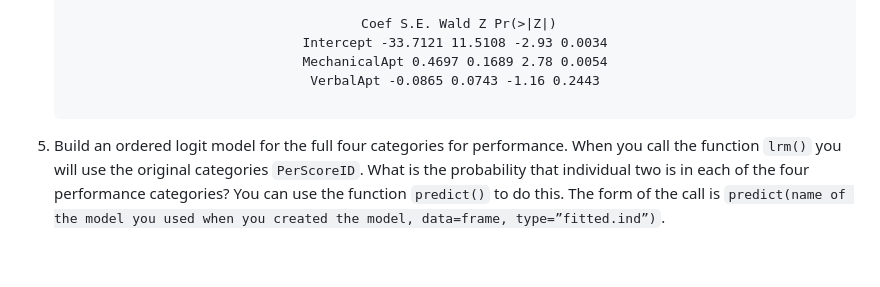
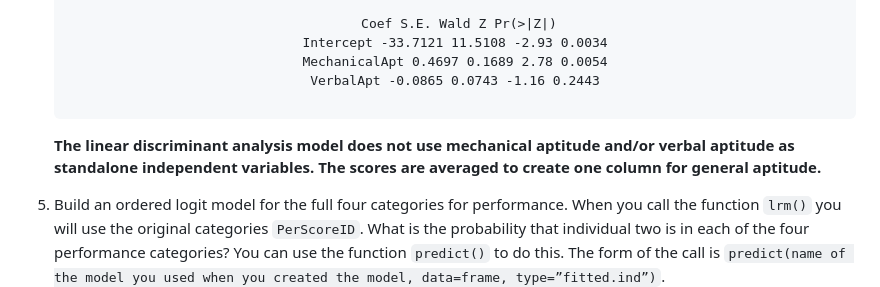
Before and after one commit to lshpaner/CEEM585_Supervised_Learning_Techniques_in_R, a Markdown page: README.md, the part around the change. GitHub-like rendering; blank space fills up the shorter version.

```diff
--- a/README.md
+++ b/README.md
@@ -168,6 +168,8 @@ Construct a logit model using the two performance groups. Compare this model and
 
 </center>
 
+**The linear discriminant analysis model does not use mechanical aptitude and/or verbal aptitude as standalone independent variables. The scores are averaged to create one column for general aptitude.**
+
 <li>
 
 Build an ordered logit model for the full four categories for performance. When you call the function `lrm()` you will use the original categories `PerScoreID`. What is the probability that individual two is in each of the four performance categories? You can use the function `predict()` to do this. The form of the call is `predict(name of the model you used when you created the model, data=frame, type=”fitted.ind”)`.
```
